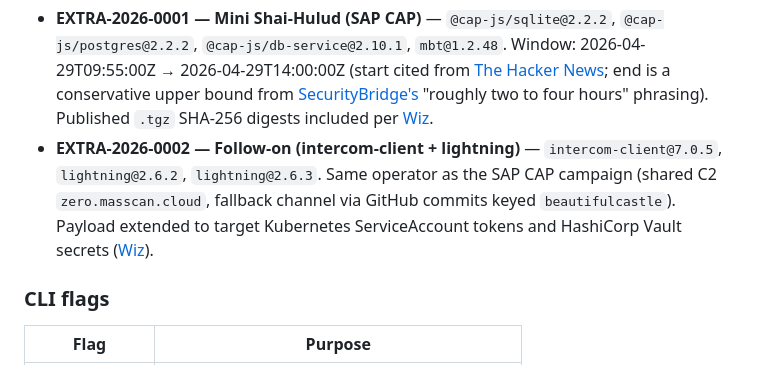
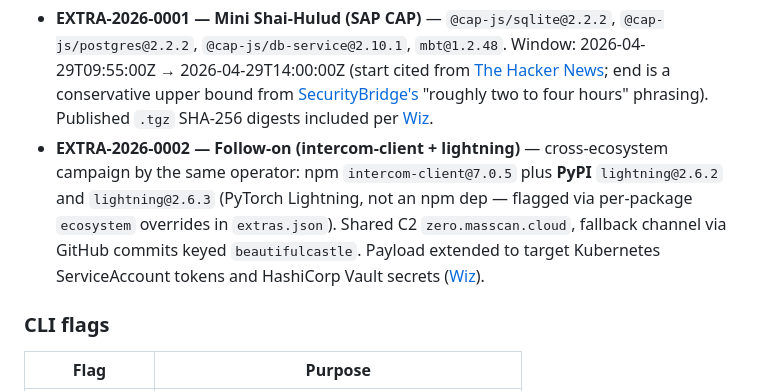
Before and after one commit to mkbhardwas12/pwned-deps, a Markdown page: docs/RELEASE_NOTES_v0.1.0.md, the part around the change. Drawn GitHub-style.

```diff
--- a/docs/RELEASE_NOTES_v0.1.0.md
+++ b/docs/RELEASE_NOTES_v0.1.0.md
@@ -62,11 +62,13 @@ where a primary source did not publish exact UTC stamps):
   "roughly two to four hours" phrasing). Published `.tgz` SHA-256
   digests included per [Wiz](https://www.wiz.io/blog/mini-shai-hulud-supply-chain-sap-npm).
 - **EXTRA-2026-0002 — Follow-on (intercom-client + lightning)** —
-  `intercom-client@7.0.5`, `lightning@2.6.2`, `lightning@2.6.3`. Same
-  operator as the SAP CAP campaign (shared C2 `zero.masscan.cloud`,
-  fallback channel via GitHub commits keyed `beautifulcastle`).
-  Payload extended to target Kubernetes ServiceAccount tokens and
-  HashiCorp Vault secrets ([Wiz](https://www.wiz.io/blog/mini-shai-hulud-supply-chain-sap-npm)).
+  cross-ecosystem campaign by the same operator: npm
+  `intercom-client@7.0.5` plus **PyPI** `lightning@2.6.2` and
+  `lightning@2.6.3` (PyTorch Lightning, not an npm dep — flagged
+  via per-package `ecosystem` overrides in `extras.json`). Shared C2
+  `zero.masscan.cloud`, fallback channel via GitHub commits keyed
+  `beautifulcastle`. Payload extended to target Kubernetes
+  ServiceAccount tokens and HashiCorp Vault secrets ([Wiz](https://www.wiz.io/blog/mini-shai-hulud-supply-chain-sap-npm)).
 
 ### CLI flags
 
```
Also changed, not shown: docs/LAUNCH_POST.md (+10 -5 lines), docs/LINKEDIN_POST.md (+2 -1 lines), docs/images/mini-shai-hulud.png, 5 other files.
